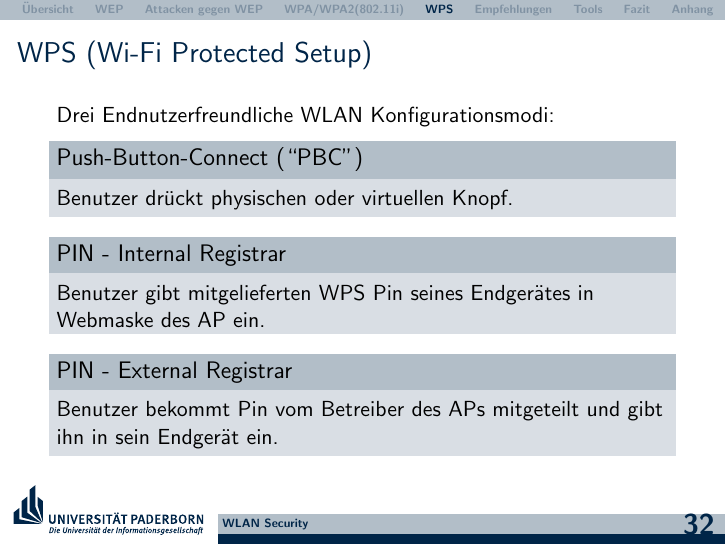
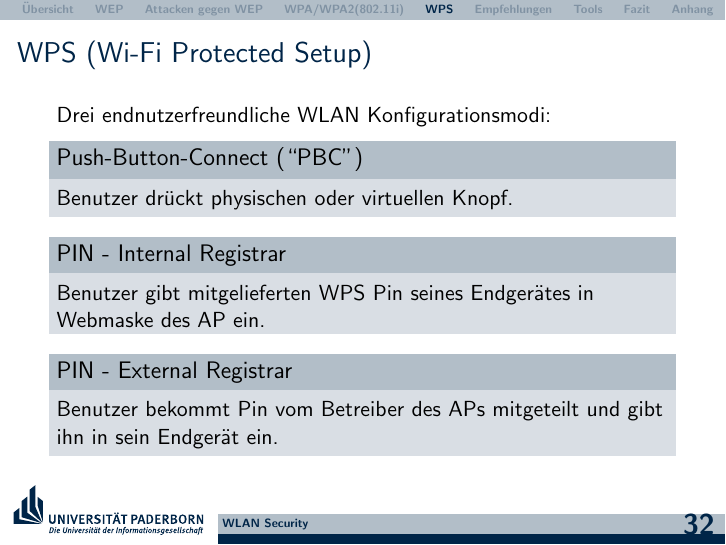
Before and after one commit to hikhvar/Hacking, LaTeX slides (Presentation/UPB-LaTeX-Beamer-Vorlage/presentation.tex): page 32 of 41. Compiled offline with pdfLaTeX.

Commit message:
Some small changes.

```diff
--- a/Presentation/UPB-LaTeX-Beamer-Vorlage/presentation.tex
+++ b/Presentation/UPB-LaTeX-Beamer-Vorlage/presentation.tex
@@ -343,7 +343,7 @@ Sicherheit
 
 \begin{frame}
 \frametitle{WPS (Wi-Fi Protected Setup)}
-Drei Endnutzerfreundliche WLAN Konfigurationsmodi:
+Drei endnutzerfreundliche WLAN Konfigurationsmodi:
 \begin{block}{Push-Button-Connect (“PBC”)}
 Benutzer drückt physischen oder virtuellen Knopf.
 \end{block}
```
